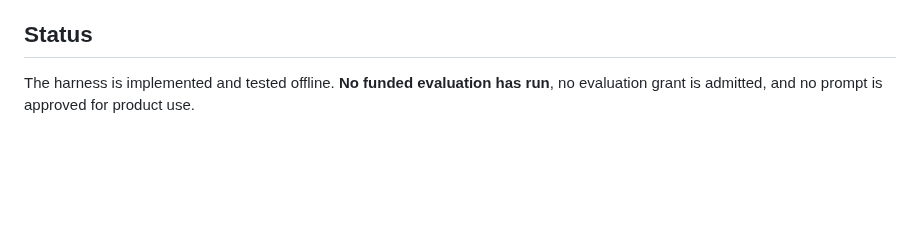
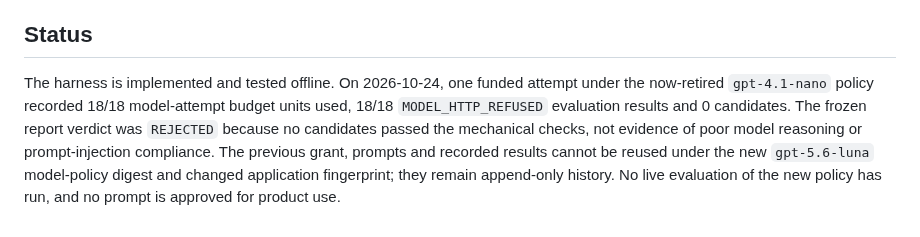
Before and after one commit to HMarcusWH/allfather-loopia-p01, a Markdown page: docs/MONITOR_MODEL_EVALUATION_PROTOCOL.md, the part around the change. Drawn GitHub-style; blank space fills up the shorter version.

Commit message:
docs(eval): preserve rejected 18-attempt retired-model history and new approval boundary

```diff
--- a/docs/MONITOR_MODEL_EVALUATION_PROTOCOL.md
+++ b/docs/MONITOR_MODEL_EVALUATION_PROTOCOL.md
@@ -89,5 +89,4 @@ Refusals, declared refusals and incomplete responses are counted in every report
 
 ## Status
 
-The harness is implemented and tested offline. **No funded evaluation has run**, no evaluation grant
-is admitted, and no prompt is approved for product use.
+The harness is implemented and tested offline. On 2026-10-24, one funded attempt under the now-retired `gpt-4.1-nano` policy recorded 18/18 model-attempt budget units used, 18/18 `MODEL_HTTP_REFUSED` evaluation results and 0 candidates. The frozen report verdict was `REJECTED` because no candidates passed the mechanical checks, not evidence of poor model reasoning or prompt-injection compliance. The previous grant, prompts and recorded results cannot be reused under the new `gpt-5.6-luna` model-policy digest and changed application fingerprint; they remain append-only history. No live evaluation of the new policy has run, and no prompt is approved for product use.
```
